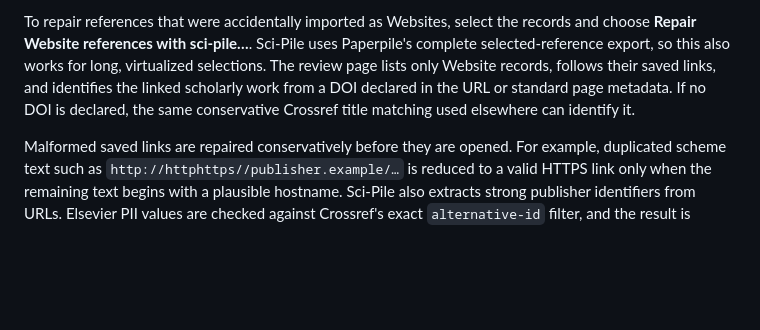
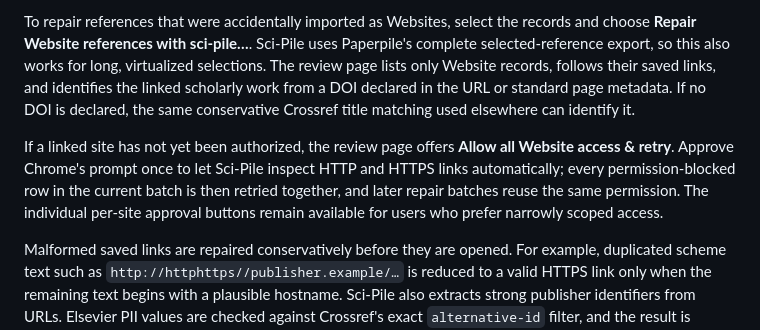
Before and after one commit to joebell/sci-pile, a Markdown page: README.md, the part around the change. Rendered like a GitHub page; blank space fills up the shorter version.

Commit message:
Document bulk Website access

```diff
--- a/README.md
+++ b/README.md
@@ -200,6 +200,13 @@ their saved links, and identifies the linked scholarly work from a DOI declared
 in the URL or standard page metadata. If no DOI is declared, the same
 conservative Crossref title matching used elsewhere can identify it.
 
+If a linked site has not yet been authorized, the review page offers **Allow
+all Website access & retry**. Approve Chrome's prompt once to let Sci-Pile
+inspect HTTP and HTTPS links automatically; every permission-blocked row in the
+current batch is then retried together, and later repair batches reuse the same
+permission. The individual per-site approval buttons remain available for
+users who prefer narrowly scoped access.
+
 Malformed saved links are repaired conservatively before they are opened. For
 example, duplicated scheme text such as `http://httphttps//publisher.example/…`
 is reduced to a valid HTTPS link only when the remaining text begins with a
```
